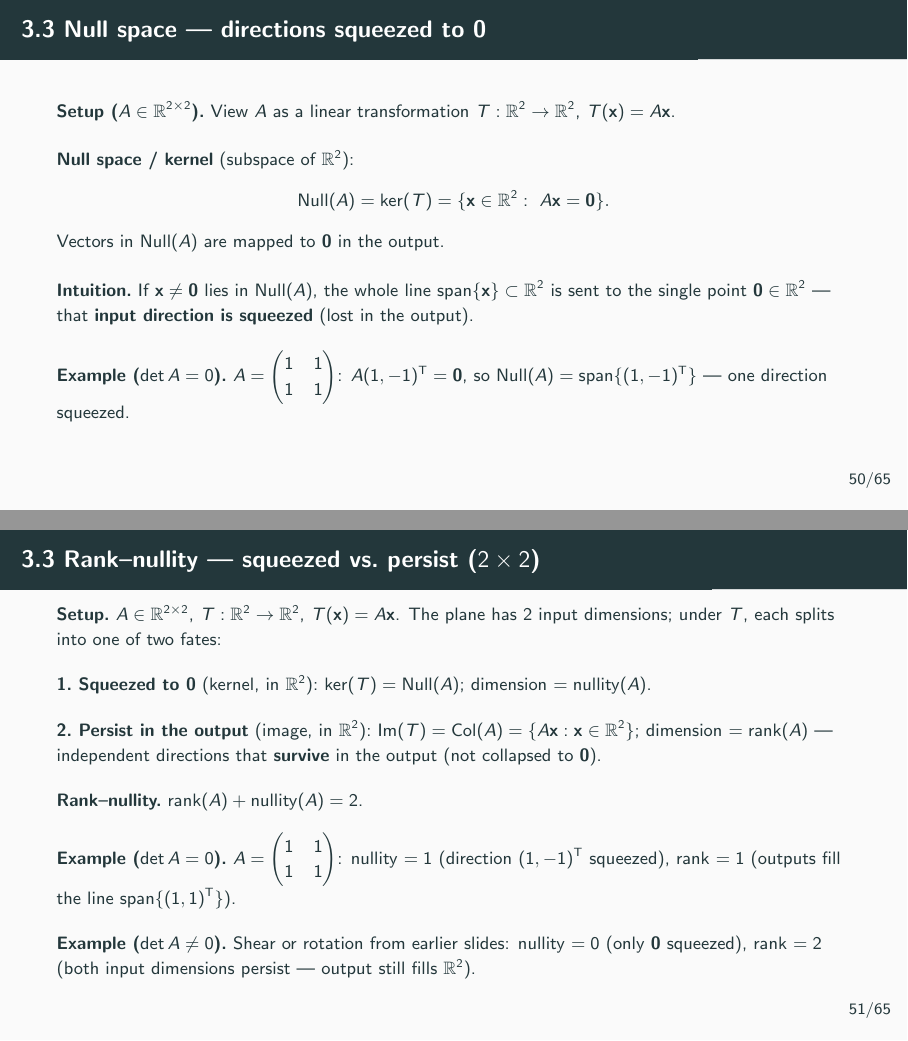
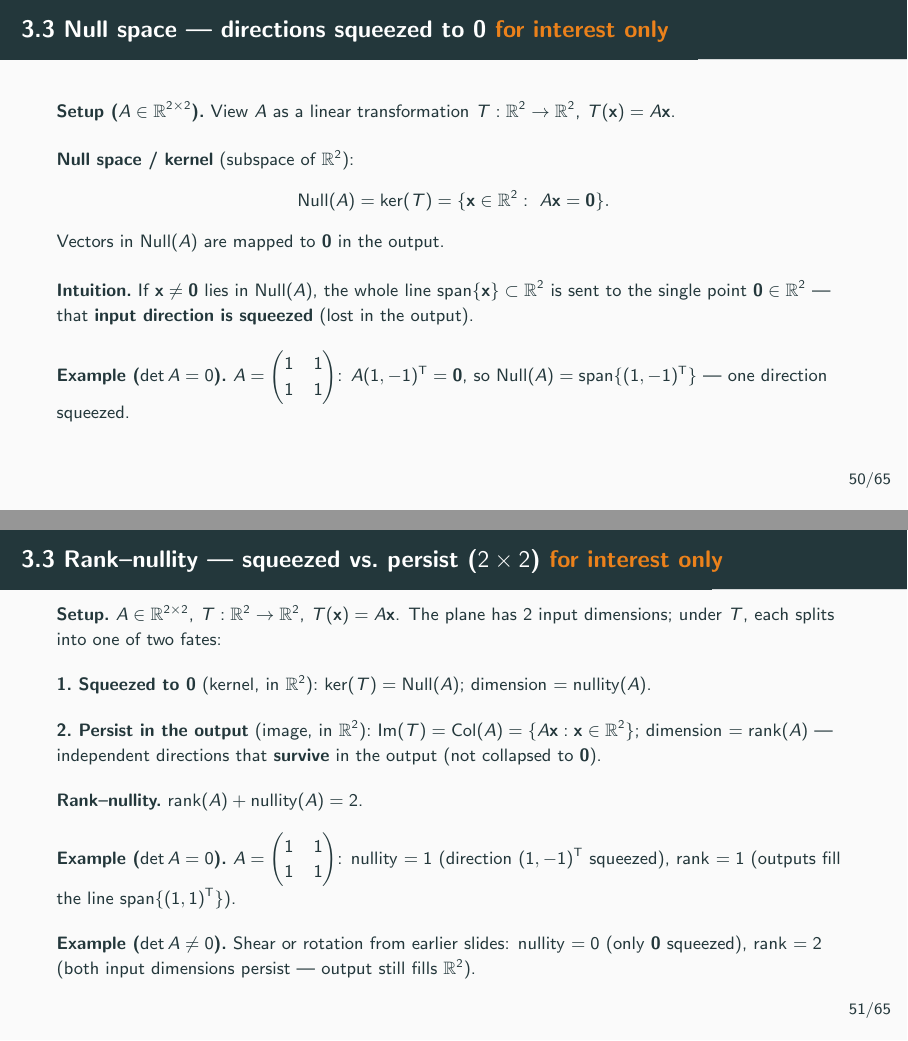
Before and after one commit to cliohsu1997/math_camp_2026, LaTeX slides (slides/day 3/day03_linear_algebra_and_analysis.tex): pages 50 and 51 of 75, joined at a grey line. Compiled offline with pdfLaTeX.

Commit message:
Mark Day 3 2x2 null space and rank-nullity slides as interest only.
Align the optional 2x2 block with the existing general rank-nullity slide labeling.

Co-authored-by: Cursor <cursoragent@cursor.com>

```diff
--- a/slides/day 3/day03_linear_algebra_and_analysis.tex
+++ b/slides/day 3/day03_linear_algebra_and_analysis.tex
@@ -1045,7 +1045,7 @@
   Column $j$ of $A$ is exactly where $\mathbf{e}_j$ is sent.
 \end{frame}
 
-\begin{frame}{3.3 Null space --- directions squeezed to $\mathbf{0}$}
+\begin{frame}{3.3 Null space --- directions squeezed to $\mathbf{0}$ \InterestOnly}
   \footnotesize
   \textbf{Setup ($A\in\mathbb{R}^{2\times 2}$).}\
   View $A$ as a linear transformation $T:\mathbb{R}^2\to\mathbb{R}^2$, $T(\mathbf{x})=A\mathbf{x}$.
@@ -1070,7 +1070,7 @@
   $\operatorname{Null}(A)=\operatorname{span}\{(1,-1)^{\mathsf T}\}$ --- one direction squeezed.
 \end{frame}
 
-\begin{frame}{3.3 Rank--nullity --- squeezed vs.\ persist ($2\times 2$)}
+\begin{frame}{3.3 Rank--nullity --- squeezed vs.\ persist ($2\times 2$) \InterestOnly}
   \footnotesize
   \textbf{Setup.}\
   $A\in\mathbb{R}^{2\times 2}$, $T:\mathbb{R}^2\to\mathbb{R}^2$, $T(\mathbf{x})=A\mathbf{x}$.
```
Also changed, not shown: slides/day 3/day03_linear_algebra_and_analysis.pdf, slides/day 3/day03_linear_algebra_and_analysis.tex (2 more changed lines).
